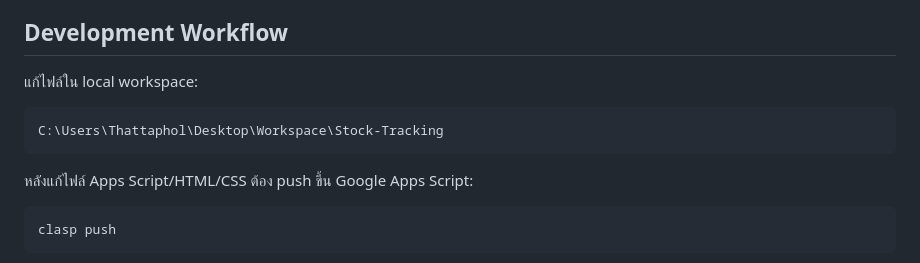
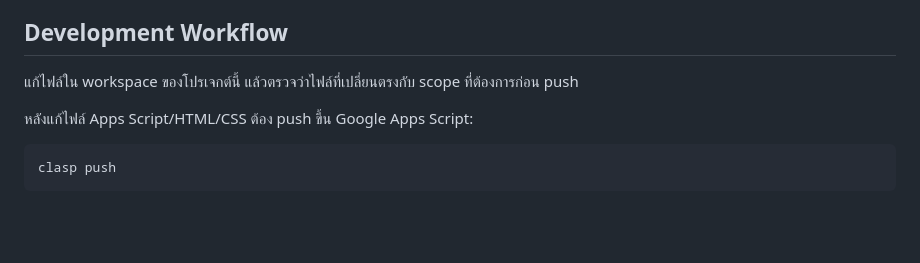
Before and after one commit to Thatphol/GAS-Stock-Tracking, a Markdown page: README.md, the part around the change. Drawn GitHub-style; blank space fills up the shorter version.

Commit message:
Update README development workflow

````diff
--- a/README.md
+++ b/README.md
@@ -167,11 +167,7 @@ frontend/backend ใช้ข้อมูลนี้เพื่อทำ:
 
 ## Development Workflow
 
-แก้ไฟล์ใน local workspace:
-
-```bash
-C:\Users\Thattaphol\Desktop\Workspace\Stock-Tracking
-```
+แก้ไฟล์ใน workspace ของโปรเจกต์นี้ แล้วตรวจว่าไฟล์ที่เปลี่ยนตรงกับ scope ที่ต้องการก่อน push
 
 หลังแก้ไฟล์ Apps Script/HTML/CSS ต้อง push ขึ้น Google Apps Script:
 
````
